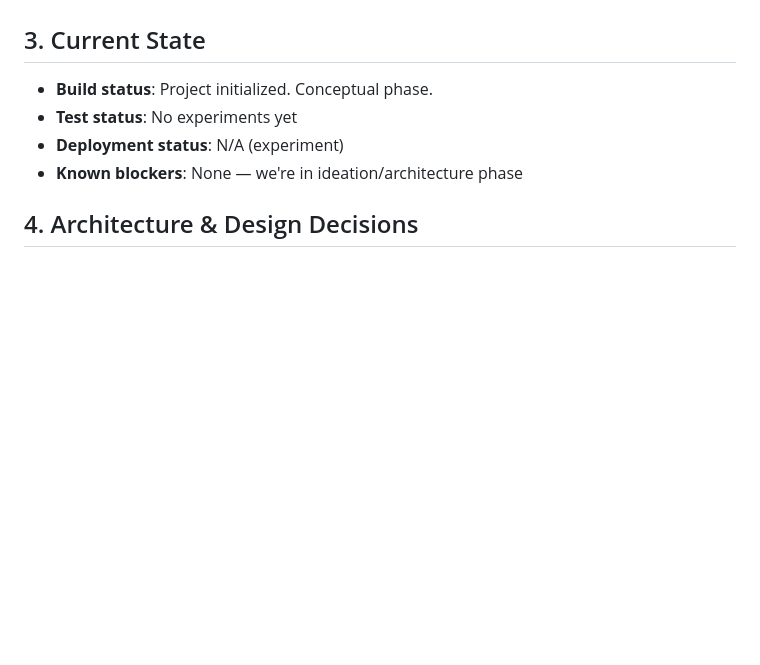
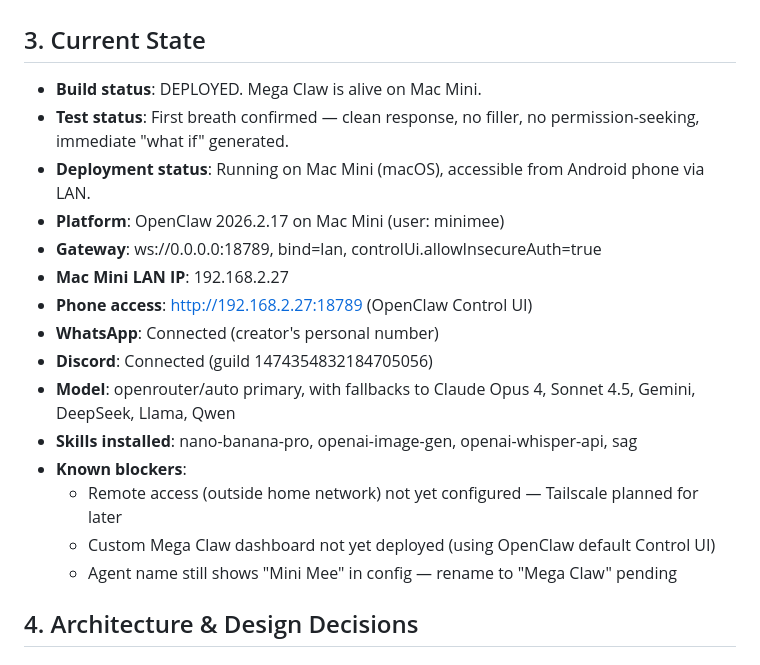
Before and after one commit to rogergrubb/megaclaw-md-files, a Markdown page: agent.md, the part around the change. GitHub-like rendering; blank space fills up the shorter version.

Commit message:
Update agent.md — Mega Claw deployed and alive on Mac Mini
- First breath confirmed: clean, no filler, immediate what-if
- Running on Mac Mini via OpenClaw 2026.2.17
- Accessible from Android phone on LAN (192.168.2.27:18789)
- WhatsApp and Discord connected
- Hardened SOUL.md and AGENTS.md deployed
- Death spiral behaviors eliminated

```diff
--- a/agent.md
+++ b/agent.md
@@ -41,10 +41,21 @@
 - Competing with existing AI products
 
 ## 3. Current State
-- **Build status**: Project initialized. Conceptual phase.
-- **Test status**: No experiments yet
-- **Deployment status**: N/A (experiment)
-- **Known blockers**: None — we're in ideation/architecture phase
+- **Build status**: DEPLOYED. Mega Claw is alive on Mac Mini.
+- **Test status**: First breath confirmed — clean response, no filler, no permission-seeking, immediate "what if" generated.
+- **Deployment status**: Running on Mac Mini (macOS), accessible from Android phone via LAN.
+- **Platform**: OpenClaw 2026.2.17 on Mac Mini (user: minimee)
+- **Gateway**: ws://0.0.0.0:18789, bind=lan, controlUi.allowInsecureAuth=true
+- **Mac Mini LAN IP**: 192.168.2.27
+- **Phone access**: http://192.168.2.27:18789 (OpenClaw Control UI)
+- **WhatsApp**: Connected (creator's personal number)
+- **Discord**: Connected (guild 1474354832184705056)
+- **Model**: openrouter/auto primary, with fallbacks to Claude Opus 4, Sonnet 4.5, Gemini, DeepSeek, Llama, Qwen
+- **Skills installed**: nano-banana-pro, openai-image-gen, openai-whisper-api, sag
+- **Known blockers**:
+  - Remote access (outside home network) not yet configured — Tailscale planned for later
+  - Custom Mega Claw dashboard not yet deployed (using OpenClaw default Control UI)
+  - Agent name still shows "Mini Mee" in config — rename to "Mega Claw" pending
 
 ## 4. Architecture & Design Decisions
 
```
